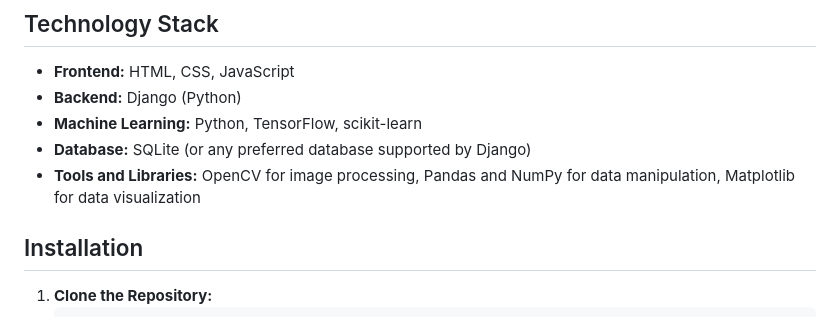
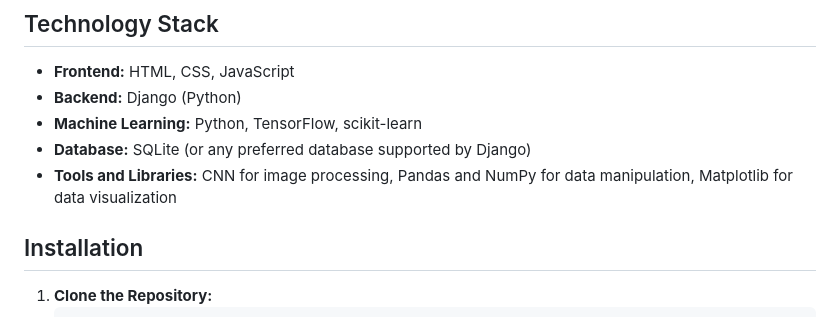
Before and after one commit to Sharath-SGaniga/Crop-Disease-Detection-and-Recommendation-System, a Markdown page: README.md, the part around the change. Drawn GitHub-style.

```diff
--- a/README.md
+++ b/README.md
@@ -16,7 +16,7 @@ The **Crop Disease Detection and Recommendation System** is an innovative projec
 - **Backend:** Django (Python)
 - **Machine Learning:** Python, TensorFlow, scikit-learn
 - **Database:** SQLite (or any preferred database supported by Django)
-- **Tools and Libraries:** OpenCV for image processing, Pandas and NumPy for data manipulation, Matplotlib for data visualization
+- **Tools and Libraries:** CNN for image processing, Pandas and NumPy for data manipulation, Matplotlib for data visualization
 
 ## Installation
 
```
